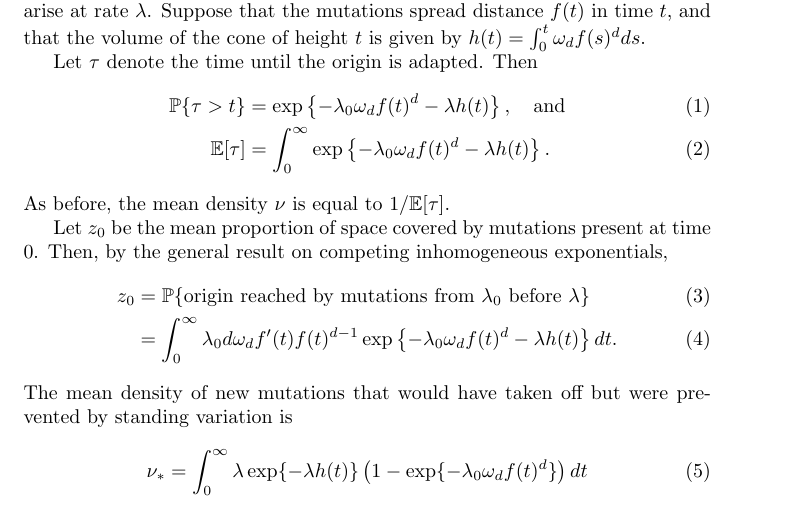
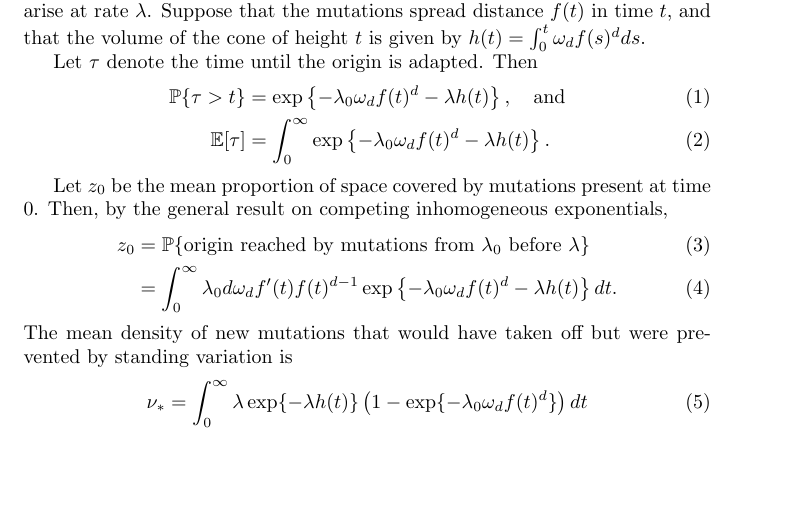
Before and after one commit to petrelharp/spatial_selection, a LaTeX document (Spatial_adaptation/standing-variation.tex): part of page 3 of 7, cut so that both start at the same text, the shorter picture padded with empty space. Compiled offline with pdfLaTeX.

Commit message:
/* Standing variation */ removed erroneous statement

```diff
--- a/Spatial_adaptation/standing-variation.tex
+++ b/Spatial_adaptation/standing-variation.tex
@@ -134,7 +134,6 @@ Then
    \P \{ \tau > t \} &= \exp \left\{ - \lambda_0 \omega_d f(t)^d - \lambda h(t) \right\}, \quad \mbox{and} \\
    \E [ \tau ] &= \int_0^\infty \exp \left\{ - \lambda_0 \omega_d f(t)^d - \lambda h(t) \right\} .
 \end{align}
-As before, the mean density $\nu$ is equal to $1/\E[\tau]$.
 
 Let $z_0$ be the mean proportion of space covered by mutations present at time 0.
 Then, by the general result on competing inhomogeneous exponentials,
```
